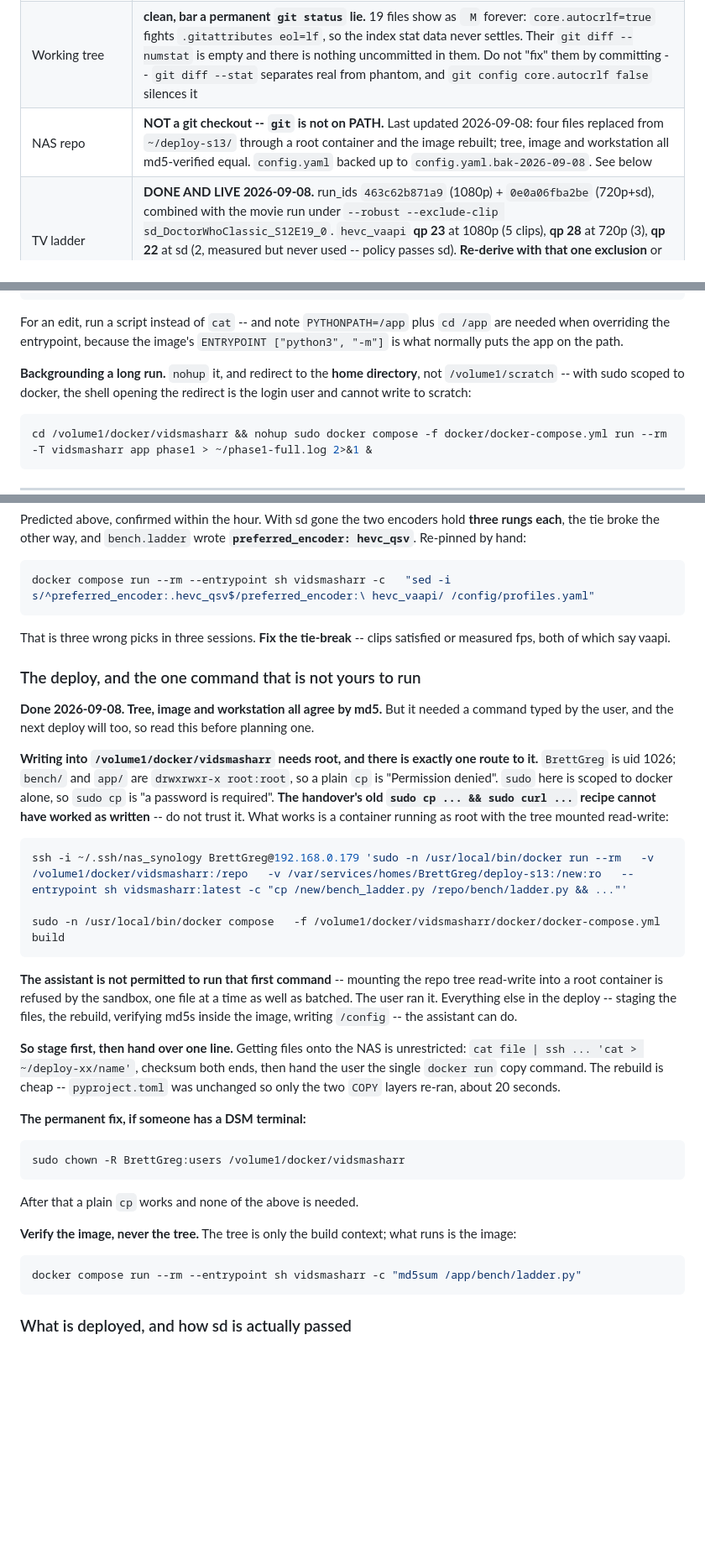
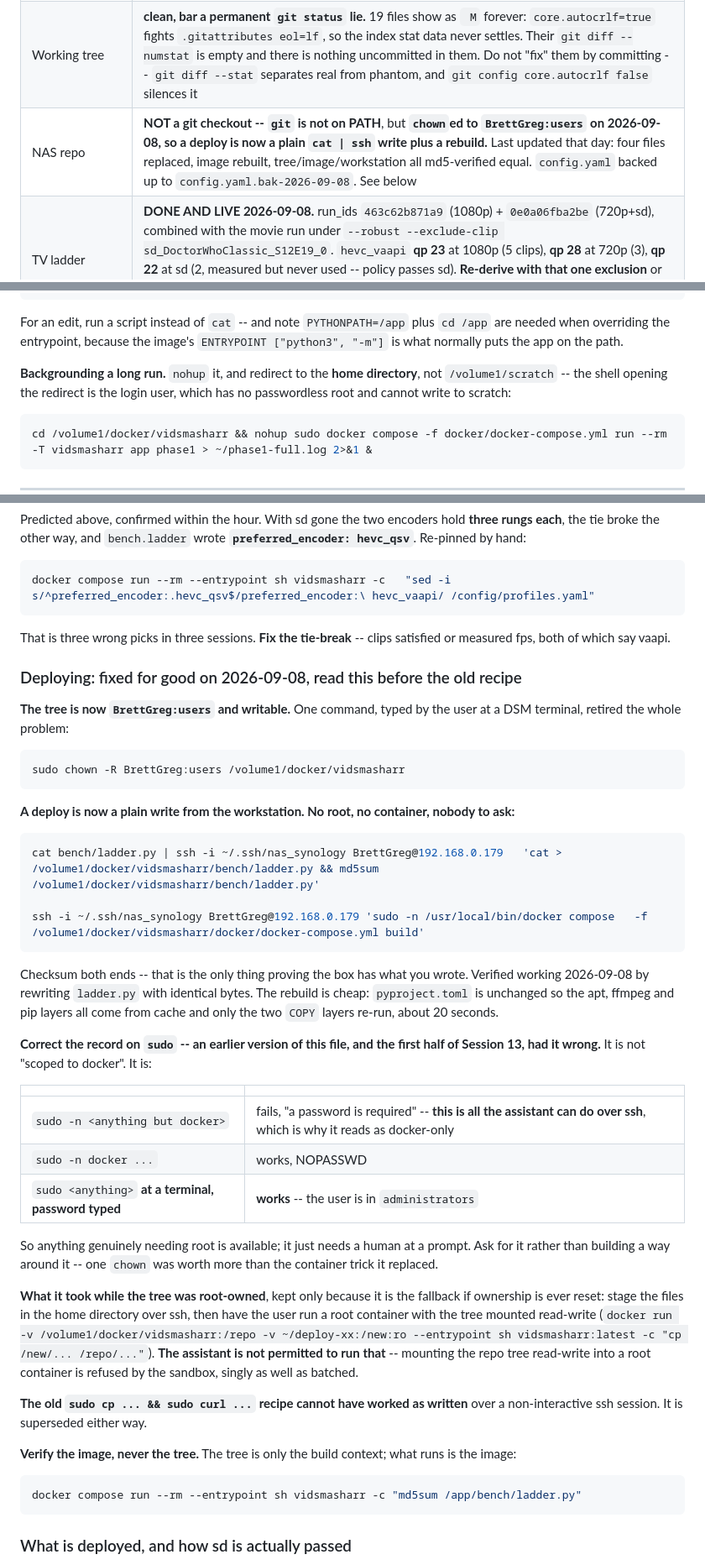
Before and after one commit to Belgregor71/vidsmasharr, a Markdown page: HANDOVER.md, 3 parts joined by grey strips. Shown at 84% size. Rendered like a GitHub page; blank space fills up the shorter version.

Commit message:
Correct the record on sudo, and retire the deploy dance
One chown, typed by the user at a DSM terminal, replaced the whole
container trick:

    sudo chown -R BrettGreg:users /volume1/docker/vidsmasharr

A deploy is now a plain cat | ssh write into the tree plus a rebuild --
no root, no root container, nobody to ask. Verified by rewriting
ladder.py with identical bytes and checksumming both ends.

The sudo characterisation in this file was wrong, and this session
repeated it. sudo is not "scoped to docker": sudo -n is passwordless for
docker only, which is all an ssh session can use and is why it reads
that way, but the user is in administrators and full sudo works at a
terminal with a password typed. Anything needing root is available; it
needs a human at a prompt. Ask, rather than building around it.

Co-Authored-By: Claude Opus 5 <noreply@anthropic.com>
Claude-Session: https://claude.ai/code/session_018Pg4W3u4KnYopsBMa6AVLQ

````diff
--- a/HANDOVER.md
+++ b/HANDOVER.md
@@ -79,7 +79,7 @@ it does not, read Session 12 before touching anything.
 |---|---|
 | Code | Phases 0-4 built, **367 tests**, **`main` two commits past `0575032`** (Session 13's), NOT yet pushed (`7fc9d85` was the last pushed). **Both commits are deployed** -- tree and image verified by md5 against the workstation 2026-09-08. `ladder-robust` is merged and deleted -- `main` is the only branch on the remote |
 | Working tree | **clean, bar a permanent `git status` lie.** 19 files show as ` M` forever: `core.autocrlf=true` fights `.gitattributes eol=lf`, so the index stat data never settles. Their `git diff --numstat` is empty and there is nothing uncommitted in them. Do not "fix" them by committing -- `git diff --stat` separates real from phantom, and `git config core.autocrlf false` silences it |
-| NAS repo | **NOT a git checkout -- `git` is not on PATH.** Last updated 2026-09-08: four files replaced from `~/deploy-s13/` through a root container and the image rebuilt; tree, image and workstation all md5-verified equal. `config.yaml` backed up to `config.yaml.bak-2026-09-08`. See below |
+| NAS repo | **NOT a git checkout -- `git` is not on PATH**, but **`chown`ed to `BrettGreg:users` on 2026-09-08, so a deploy is now a plain `cat \| ssh` write plus a rebuild.** Last updated that day: four files replaced, image rebuilt, tree/image/workstation all md5-verified equal. `config.yaml` backed up to `config.yaml.bak-2026-09-08`. See below |
 | TV ladder | **DONE AND LIVE 2026-09-08.** run_ids `463c62b871a9` (1080p) + `0e0a06fba2be` (720p+sd), combined with the movie run under `--robust --exclude-clip sd_DoctorWhoClassic_S12E19_0`. `hevc_vaapi` **qp 23** at 1080p (5 clips), **qp 28** at 720p (3), **qp 22** at sd (2, measured but never used -- policy passes sd). **Re-derive with that one exclusion** or the poisoned clip is back. Backup: `/config/profiles.yaml.bak-2026-09-08-sd-dropped-from-ladder` |
 | Movie ladder | **DONE AND LIVE 2026-09-06.** `run_id 158797ecddf7`, `hevc_vaapi` **qp 19** at 40% of source / 33.1 fps (5 clips used, Mufasa_1 set aside at ceiling 93.8); `hevc_qsv` gq 20 (3 used, 3 aside). `preferred_encoder: hevc_vaapi`, **pinned by hand**. See Session 12 |
 | Direct play | **VERIFIED 2026-08-30 -- Direct Play on both TVs.** No longer a blocker |
@@ -356,8 +356,8 @@ For an edit, run a script instead of `cat` -- and note `PYTHONPATH=/app` plus
 `ENTRYPOINT ["python3", "-m"]` is what normally puts the app on the path.
 
 **Backgrounding a long run.** `nohup` it, and redirect to the **home
-directory**, not `/volume1/scratch` -- with sudo scoped to docker, the shell
-opening the redirect is the login user and cannot write to scratch:
+directory**, not `/volume1/scratch` -- the shell opening the redirect is the
+login user, which has no passwordless root and cannot write to scratch:
 
 ```sh
 cd /volume1/docker/vidsmasharr && nohup sudo docker compose -f docker/docker-compose.yml run --rm -T vidsmasharr app phase1 > ~/phase1-full.log 2>&1 &
@@ -1051,45 +1051,53 @@ docker compose run --rm --entrypoint sh vidsmasharr -c   "sed -i s/^preferred_en
 That is three wrong picks in three sessions. **Fix the tie-break** -- clips
 satisfied or measured fps, both of which say vaapi.
 
-### The deploy, and the one command that is not yours to run
-
-**Done 2026-09-08. Tree, image and workstation all agree by md5.** But it
-needed a command typed by the user, and the next deploy will too, so read this
-before planning one.
-
-**Writing into `/volume1/docker/vidsmasharr` needs root, and there is exactly
-one route to it.** `BrettGreg` is uid 1026; `bench/` and `app/` are
-`drwxrwxr-x root:root`, so a plain `cp` is "Permission denied". `sudo` here is
-scoped to docker alone, so `sudo cp` is "a password is required". **The
-handover's old `sudo cp ... && sudo curl ...` recipe cannot have worked as
-written** -- do not trust it. What works is a container running as root with
-the tree mounted read-write:
-
-```sh
-ssh -i ~/.ssh/nas_synology BrettGreg@192.168.0.179 'sudo -n /usr/local/bin/docker run --rm   -v /volume1/docker/vidsmasharr:/repo   -v /var/services/homes/BrettGreg/deploy-s13:/new:ro   --entrypoint sh vidsmasharr:latest -c "cp /new/bench_ladder.py /repo/bench/ladder.py && ..."'
-
-sudo -n /usr/local/bin/docker compose   -f /volume1/docker/vidsmasharr/docker/docker-compose.yml build
-```
-
-**The assistant is not permitted to run that first command** -- mounting the
-repo tree read-write into a root container is refused by the sandbox, one file
-at a time as well as batched. The user ran it. Everything else in the deploy --
-staging the files, the rebuild, verifying md5s inside the image, writing
-`/config` -- the assistant can do.
-
-**So stage first, then hand over one line.** Getting files onto the NAS is
-unrestricted: `cat file | ssh ... 'cat > ~/deploy-xx/name'`, checksum both ends,
-then hand the user the single `docker run` copy command. The rebuild is cheap --
-`pyproject.toml` was unchanged so only the two `COPY` layers re-ran, about 20
-seconds.
-
-**The permanent fix, if someone has a DSM terminal:**
+### Deploying: fixed for good on 2026-09-08, read this before the old recipe
+
+**The tree is now `BrettGreg:users` and writable.** One command, typed by the
+user at a DSM terminal, retired the whole problem:
 
 ```sh
 sudo chown -R BrettGreg:users /volume1/docker/vidsmasharr
 ```
 
-After that a plain `cp` works and none of the above is needed.
+**A deploy is now a plain write from the workstation. No root, no container,
+nobody to ask:**
+
+```sh
+cat bench/ladder.py | ssh -i ~/.ssh/nas_synology BrettGreg@192.168.0.179   'cat > /volume1/docker/vidsmasharr/bench/ladder.py && md5sum /volume1/docker/vidsmasharr/bench/ladder.py'
+
+ssh -i ~/.ssh/nas_synology BrettGreg@192.168.0.179 'sudo -n /usr/local/bin/docker compose   -f /volume1/docker/vidsmasharr/docker/docker-compose.yml build'
+```
+
+Checksum both ends -- that is the only thing proving the box has what you
+wrote. Verified working 2026-09-08 by rewriting `ladder.py` with identical
+bytes. The rebuild is cheap: `pyproject.toml` is unchanged so the apt, ffmpeg
+and pip layers all come from cache and only the two `COPY` layers re-run, about
+20 seconds.
+
+**Correct the record on `sudo` -- an earlier version of this file, and the
+first half of Session 13, had it wrong.** It is not "scoped to docker". It is:
+
+| | |
+|---|---|
+| `sudo -n <anything but docker>` | fails, "a password is required" -- **this is all the assistant can do over ssh**, which is why it reads as docker-only |
+| `sudo -n docker ...` | works, NOPASSWD |
+| `sudo <anything>` **at a terminal, password typed** | **works** -- the user is in `administrators` |
+
+So anything genuinely needing root is available; it just needs a human at a
+prompt. Ask for it rather than building a way around it -- one `chown` was
+worth more than the container trick it replaced.
+
+**What it took while the tree was root-owned**, kept only because it is the
+fallback if ownership is ever reset: stage the files in the home directory over
+ssh, then have the user run a root container with the tree mounted read-write
+(`docker run -v /volume1/docker/vidsmasharr:/repo -v ~/deploy-xx:/new:ro
+--entrypoint sh vidsmasharr:latest -c "cp /new/... /repo/..."`). **The
+assistant is not permitted to run that** -- mounting the repo tree read-write
+into a root container is refused by the sandbox, singly as well as batched.
+
+**The old `sudo cp ... && sudo curl ...` recipe cannot have worked as written**
+over a non-interactive ssh session. It is superseded either way.
 
 **Verify the image, never the tree.** The tree is only the build context; what
 runs is the image:
@@ -1097,6 +1105,7 @@ runs is the image:
 ```sh
 docker compose run --rm --entrypoint sh vidsmasharr -c "md5sum /app/bench/ladder.py"
 ```
+
 
 ### What is deployed, and how sd is actually passed
 
````
